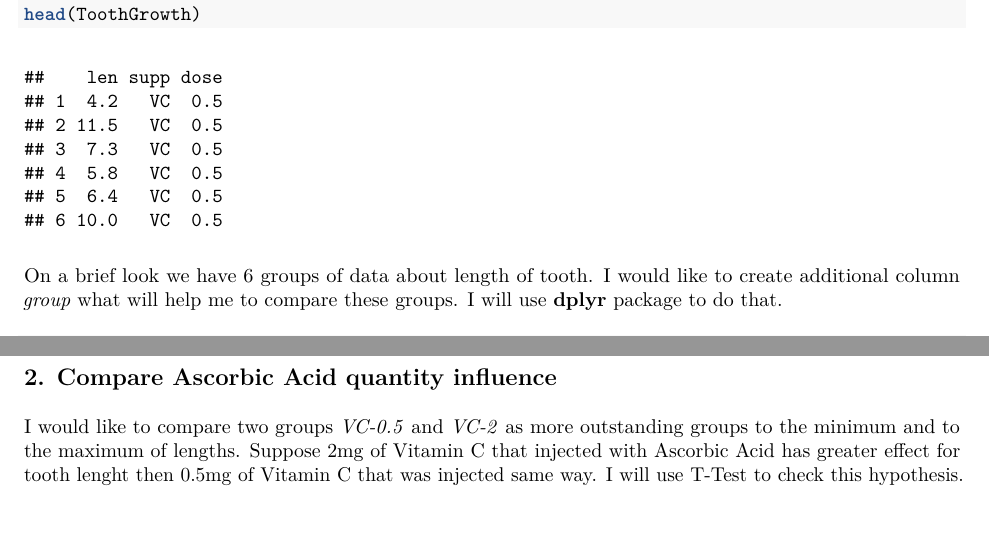
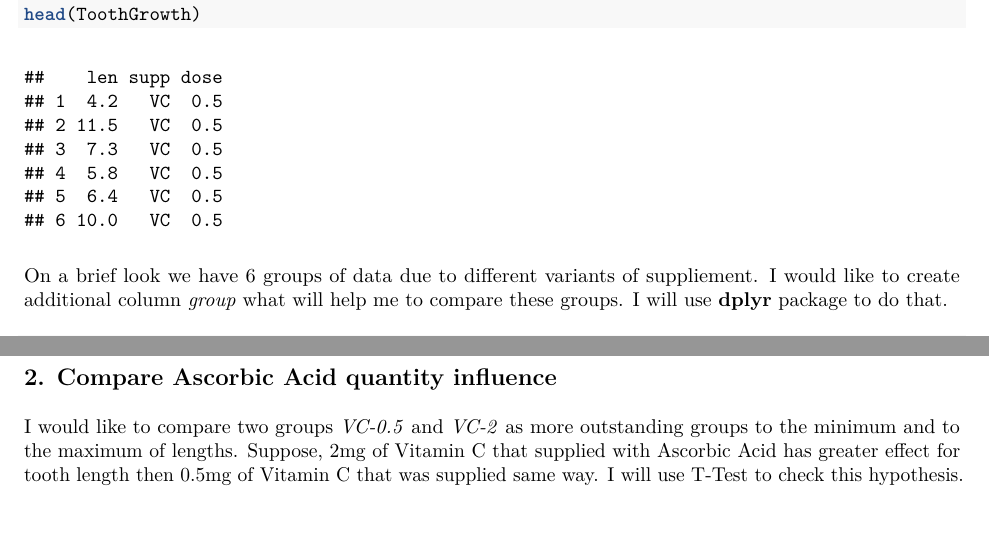
Before and after one commit to riversy/StatisticalInferenceCourseProject, an R Markdown document (ToothGrowthDataset.Rmd): two parts of pages 1 and 2 of 3, joined at a grey line, cut so that both start at the same text. The pictures show the output file ToothGrowthDataset.pdf that the author committed with the source.

Commit message:
Update # Last changes in the Second Part

````diff
--- a/ToothGrowthDataset.Rmd
+++ b/ToothGrowthDataset.Rmd
@@ -17,7 +17,7 @@ data("ToothGrowth")
 head(ToothGrowth)
 ```
 
-On a brief look we have 6 groups of data about length of tooth. I would like to create additional column *group* what will help me to compare these groups. I will use **dplyr** package to do that.
+On a brief look we have 6 groups of data due to different variants of suppliement. I would like to create additional column *group* what will help me to compare these groups. I will use **dplyr** package to do that.
 
 ```{r}
 library(dplyr)
@@ -43,7 +43,7 @@ Let's assume that the greater length of tooth is better for us. We may see the i
 
 ## 2. Compare Ascorbic Acid quantity influence
 
-I would like to compare two groups *VC-0.5* and *VC-2* as more outstanding groups to the minimum and to the maximum of lengths. Suppose 2mg of Vitamin C that injected with Ascorbic Acid has greater effect for tooth lenght then 0.5mg of Vitamin C that was injected same way. I will use T-Test to check this hypothesis.
+I would like to compare two groups *VC-0.5* and *VC-2* as more outstanding groups to the minimum and to the maximum of lengths. Suppose, 2mg of Vitamin C that supplied with Ascorbic Acid has greater effect for tooth length then 0.5mg of Vitamin C that was supplied same way. I will use T-Test to check this hypothesis.
 
 ```{r}
 vc0.5 <- tooth_growth_grouped$len[tooth_growth_grouped$group == "VC-0.5"]
````
Also changed, not shown: ToothGrowthDataset.pdf, ToothGrowthDataset.Rmd (2 more changed lines).
